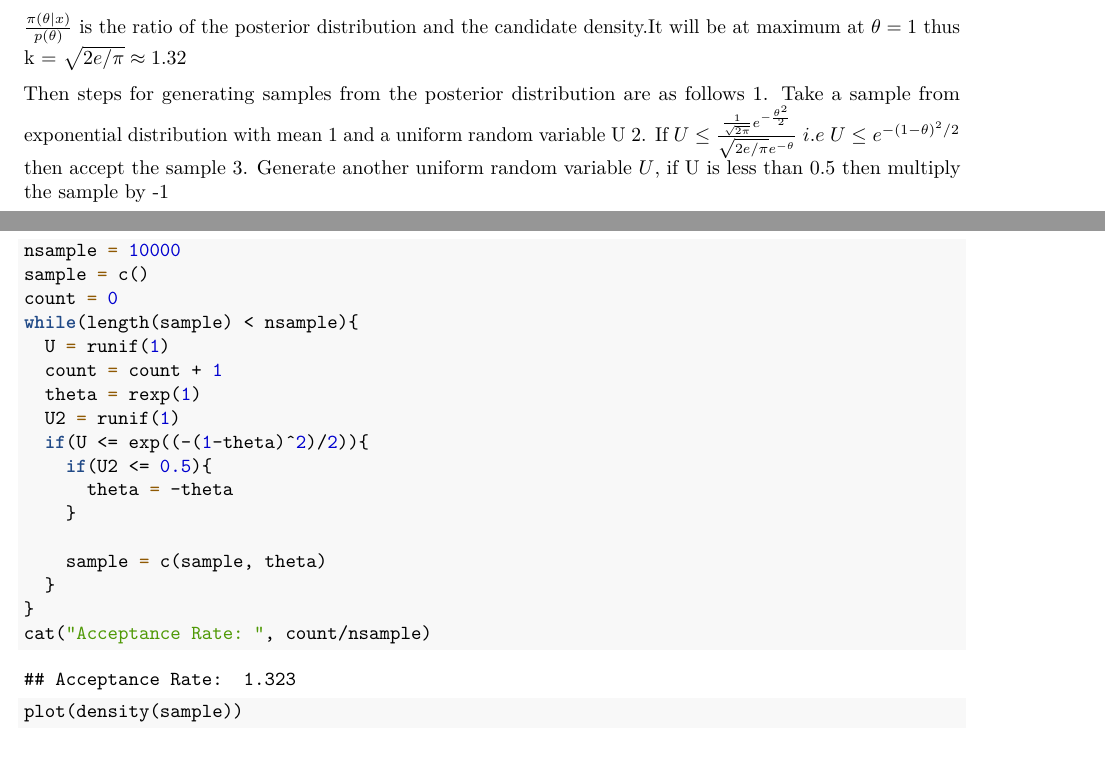
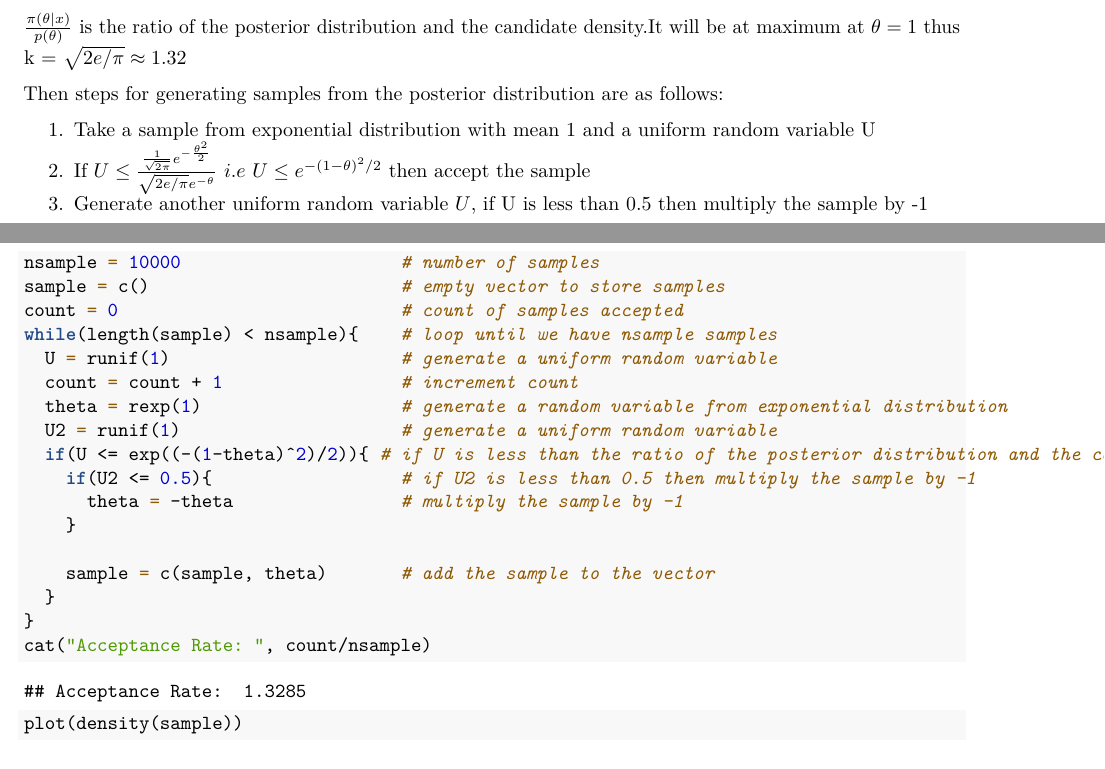
Before and after one commit to yuvrajiro/Mini-R-Programs, a LaTeX document (Bayesian/RejectionSampling/rejectionsampling.tex): two parts of pages 1 and 2 of 2, joined at a grey line, cut so that both start at the same text. The pictures show the PDF file Bayesian/RejectionSampling/rejectionsampling.pdf that the author committed with the source.

Commit message:
Void Commit

```diff
--- a/Bayesian/RejectionSampling/rejectionsampling.tex
+++ b/Bayesian/RejectionSampling/rejectionsampling.tex
@@ -182,4 +182,3 @@ distribution and the candidate density.It will be at maximum at
 \(\theta = 1\) thus k = \(\sqrt{2e / \pi} \approx 1.32\)
 
 Then steps for generating samples from the posterior distribution are as
-follows 1. Take a sample from exponential distribution with mean \(1\)
@@ -189,21 +185,36 @@ then accept the sample 3. Generate another uniform random variable
-\(U\), if U is less than 0.5 then multiply the sample by -1
+follows:
+
+\begin{enumerate}
+\def\labelenumi{\arabic{enumi}.}
+\tightlist
+\item
+  Take a sample from exponential distribution with mean \(1\) and a
+  uniform random variable U
+\item
+  If
+  \(U \leq \frac{\frac{1}{\sqrt{2\pi}}e^{-\frac{\theta^2}{2}}}{\sqrt{2e/\pi} e^{-\theta}} \ i.e \ U \leq e^{-(1 -\theta)^2/2}\)
+  then accept the sample
+\item
+  Generate another uniform random variable \(U\), if U is less than 0.5
+  then multiply the sample by -1
+\end{enumerate}
 
 \begin{Shaded}
 \begin{Highlighting}[]
-\NormalTok{nsample }\OtherTok{=} \DecValTok{10000}
-\NormalTok{sample }\OtherTok{=} \FunctionTok{c}\NormalTok{()}
-\NormalTok{count }\OtherTok{=} \DecValTok{0}
-\ControlFlowTok{while}\NormalTok{(}\FunctionTok{length}\NormalTok{(sample) }\SpecialCharTok{\textless{}}\NormalTok{ nsample)\{}
-\NormalTok{  U }\OtherTok{=} \FunctionTok{runif}\NormalTok{(}\DecValTok{1}\NormalTok{)}
-\NormalTok{  count }\OtherTok{=}\NormalTok{ count }\SpecialCharTok{+} \DecValTok{1}
-\NormalTok{  theta }\OtherTok{=} \FunctionTok{rexp}\NormalTok{(}\DecValTok{1}\NormalTok{)}
-\NormalTok{  U2 }\OtherTok{=} \FunctionTok{runif}\NormalTok{(}\DecValTok{1}\NormalTok{)}
-  \ControlFlowTok{if}\NormalTok{(U }\SpecialCharTok{\textless{}=} \FunctionTok{exp}\NormalTok{((}\SpecialCharTok{{-}}\NormalTok{(}\DecValTok{1}\SpecialCharTok{{-}}\NormalTok{theta)}\SpecialCharTok{\^{}}\DecValTok{2}\NormalTok{)}\SpecialCharTok{/}\DecValTok{2}\NormalTok{))\{ }
-    \ControlFlowTok{if}\NormalTok{(U2 }\SpecialCharTok{\textless{}=} \FloatTok{0.5}\NormalTok{)\{}
-\NormalTok{      theta }\OtherTok{=} \SpecialCharTok{{-}}\NormalTok{theta}
+\NormalTok{nsample }\OtherTok{=} \DecValTok{10000}                     \CommentTok{\# number of samples}
+\NormalTok{sample }\OtherTok{=} \FunctionTok{c}\NormalTok{()                        }\CommentTok{\# empty vector to store samples}
+\NormalTok{count }\OtherTok{=} \DecValTok{0}                           \CommentTok{\# count of samples accepted}
+\ControlFlowTok{while}\NormalTok{(}\FunctionTok{length}\NormalTok{(sample) }\SpecialCharTok{\textless{}}\NormalTok{ nsample)\{    }\CommentTok{\# loop until we have nsample samples}
+\NormalTok{  U }\OtherTok{=} \FunctionTok{runif}\NormalTok{(}\DecValTok{1}\NormalTok{)                      }\CommentTok{\# generate a uniform random variable}
+\NormalTok{  count }\OtherTok{=}\NormalTok{ count }\SpecialCharTok{+} \DecValTok{1}                 \CommentTok{\# increment count}
+\NormalTok{  theta }\OtherTok{=} \FunctionTok{rexp}\NormalTok{(}\DecValTok{1}\NormalTok{)                   }\CommentTok{\# generate a random variable from exponential distribution}
+\NormalTok{  U2 }\OtherTok{=} \FunctionTok{runif}\NormalTok{(}\DecValTok{1}\NormalTok{)                     }\CommentTok{\# generate a uniform random variable}
+  \ControlFlowTok{if}\NormalTok{(U }\SpecialCharTok{\textless{}=} \FunctionTok{exp}\NormalTok{((}\SpecialCharTok{{-}}\NormalTok{(}\DecValTok{1}\SpecialCharTok{{-}}\NormalTok{theta)}\SpecialCharTok{\^{}}\DecValTok{2}\NormalTok{)}\SpecialCharTok{/}\DecValTok{2}\NormalTok{))\{ }\CommentTok{\# if U is less than the ratio of the posterior distribution and the candidate density}
+    \ControlFlowTok{if}\NormalTok{(U2 }\SpecialCharTok{\textless{}=} \FloatTok{0.5}\NormalTok{)\{                  }\CommentTok{\# if U2 is less than 0.5 then multiply the sample by {-}1}
+\NormalTok{      theta }\OtherTok{=} \SpecialCharTok{{-}}\NormalTok{theta                }\CommentTok{\# multiply the sample by {-}1}
 \NormalTok{    \}}
 
-\NormalTok{    sample }\OtherTok{=} \FunctionTok{c}\NormalTok{(sample, theta)}
+\NormalTok{    sample }\OtherTok{=} \FunctionTok{c}\NormalTok{(sample, theta)       }\CommentTok{\# add the sample to the vector}
 \NormalTok{  \}}
 \NormalTok{\}}
 \FunctionTok{cat}\NormalTok{(}\StringTok{"Acceptance Rate: "}\NormalTok{, count}\SpecialCharTok{/}\NormalTok{nsample)}
@@ -211,7 +222,7 @@ then accept the sample 3. Generate another uniform random variable
 \end{Shaded}
 
 \begin{verbatim}
-## Acceptance Rate:  1.323
+## Acceptance Rate:  1.3285
 \end{verbatim}
 
 \begin{Shaded}
```
Also changed, not shown: Bayesian/RejectionSampling/rejectionsampling.pdf, README.md, Bayesian/RejectionSampling/rejectionsampling.tex (3 more changed lines), 1 other file.
